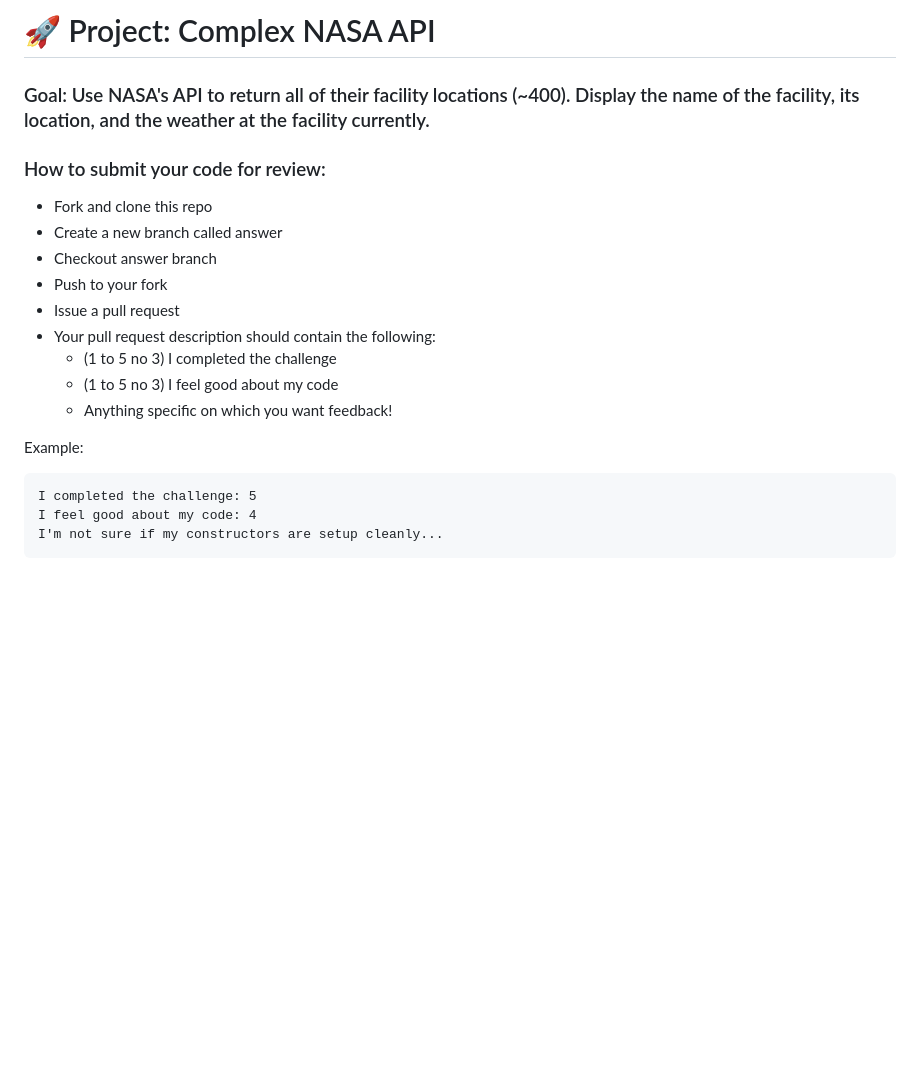
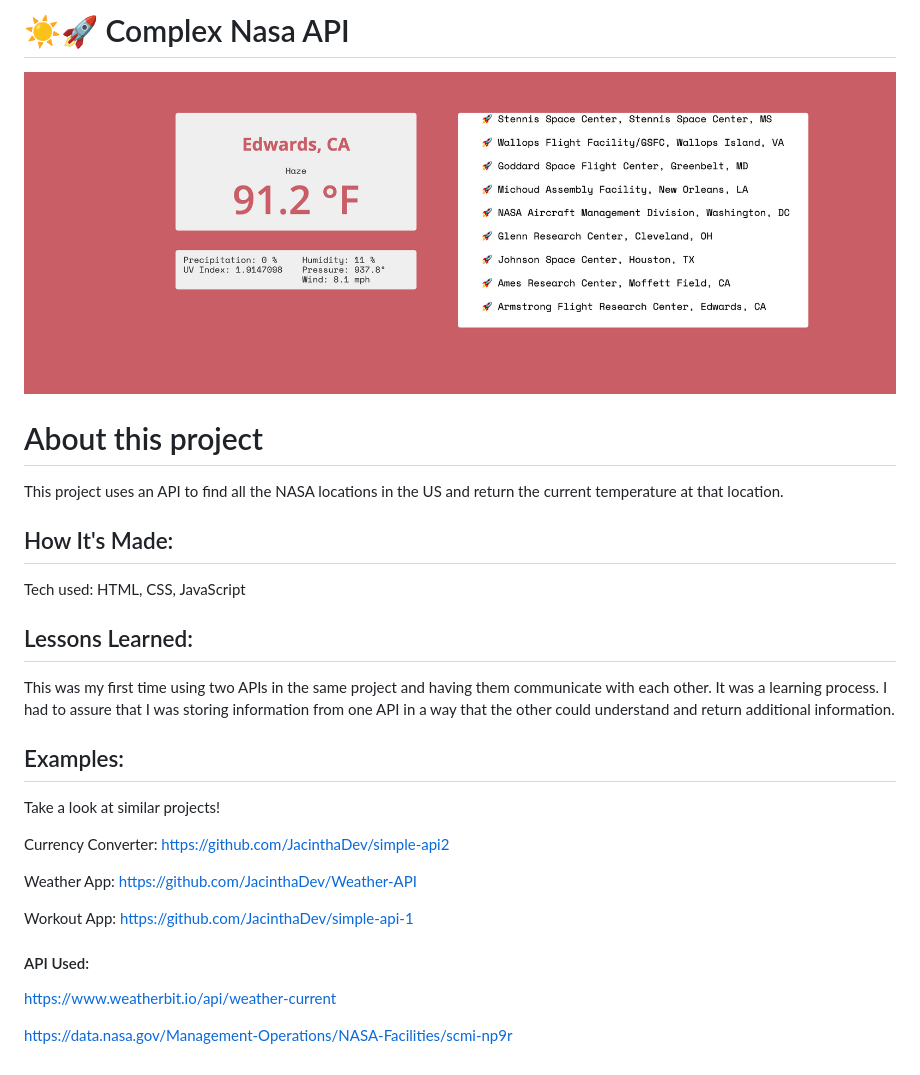
Before and after one commit to Resilient-Labs/complex-nasa-bootcamp, a Markdown page: README.md, the part around the change. Drawn GitHub-style; pictures changed too: img/complex-nasa.png (added); blank space fills up the shorter version.

````diff
--- a/README.md
+++ b/README.md
@@ -1,22 +1,28 @@
-# 🚀 Project: Complex NASA API
+# ☀️🚀 Complex Nasa API
 
-### Goal: Use NASA's API to return all of their facility locations (~400). Display the name of the facility, its location, and the weather at the facility currently.
+<img width="1421" alt="complex-nasa " src="/img/complex-nasa.png">
 
-### How to submit your code for review:
+# About this project
+This project uses an API to find all the NASA locations in the US and return the current temperature at that location.
 
-- Fork and clone this repo
-- Create a new branch called answer
-- Checkout answer branch
-- Push to your fork
-- Issue a pull request
-- Your pull request description should contain the following:
-  - (1 to 5 no 3) I completed the challenge
-  - (1 to 5 no 3) I feel good about my code
-  - Anything specific on which you want feedback!
+## How It's Made:
+Tech used: HTML, CSS, JavaScript
 
-Example:
-```
-I completed the challenge: 5
-I feel good about my code: 4
-I'm not sure if my constructors are setup cleanly...
-```
+
+## Lessons Learned:
+This was my first time using two APIs in the same project and having them communicate with each other. It was a learning process. I had to assure that I was storing information from one API in a way that the other could understand and return additional information.
+
+## Examples:
+Take a look at similar projects!
+
+Currency Converter: https://github.com/JacinthaDev/simple-api2
+
+Weather App: https://github.com/JacinthaDev/Weather-API
+
+Workout App: https://github.com/JacinthaDev/simple-api-1
+
+#### API Used:
+
+https://www.weatherbit.io/api/weather-current
+
+https://data.nasa.gov/Management-Operations/NASA-Facilities/scmi-np9r
````
Also changed, not shown: 8 other files.
